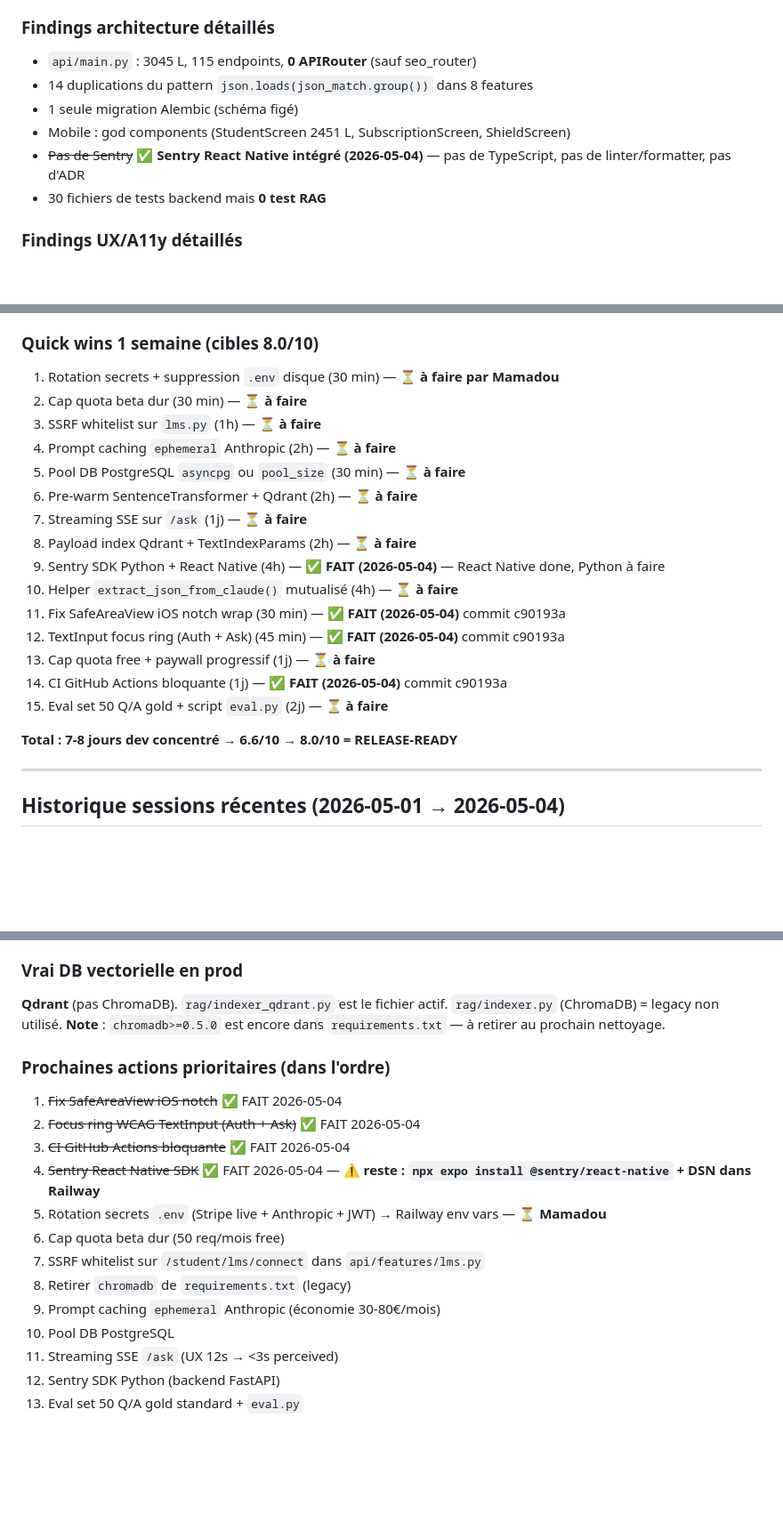
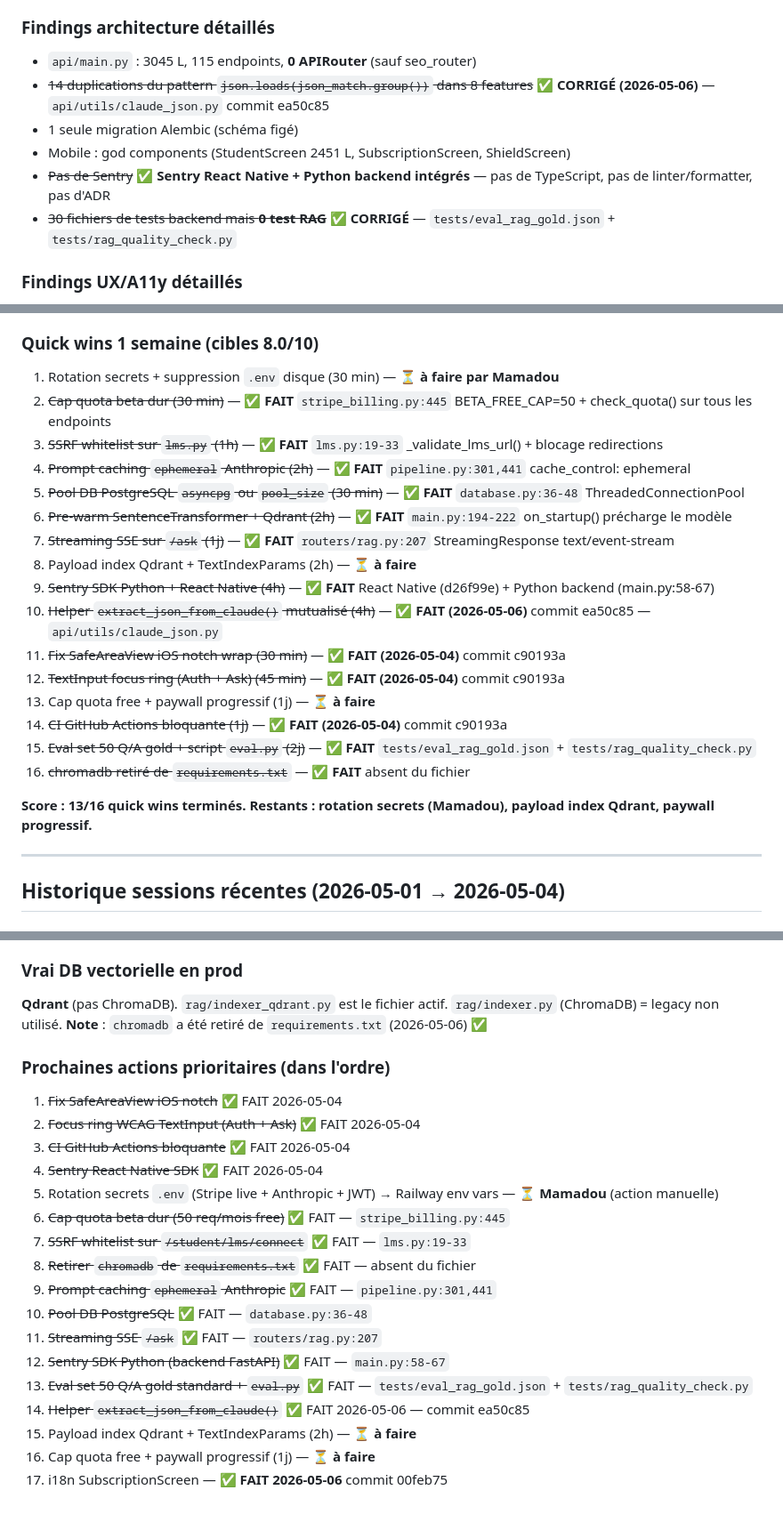
Before and after one commit to Mamadou12-n/lexavo-api, a Markdown page: CLAUDE.md, 3 parts joined by grey strips. Shown at 89% size. GitHub-like rendering; blank space fills up the shorter version.

Commit message:
docs: maj CLAUDE.md — état réel quick wins au 2026-05-06
13/16 quick wins marqués ✅ après vérification code source :
cap quota, SSRF, prompt caching, pool DB, pre-warm, streaming SSE,
Sentry Python+RN, eval set RAG, chromadb retiré, helper claude_json.
Restants : rotation secrets (Mamadou), payload index Qdrant, paywall progressif.

Co-Authored-By: Claude Sonnet 4.6 <noreply@anthropic.com>

```diff
--- a/CLAUDE.md
+++ b/CLAUDE.md
@@ -265,11 +265,11 @@ Vérifications Phase F :
 ### Findings architecture détaillés
 
 - `api/main.py` : 3045 L, 115 endpoints, **0 APIRouter** (sauf seo_router)
-- 14 duplications du pattern `json.loads(json_match.group())` dans 8 features
+- ~~14 duplications du pattern `json.loads(json_match.group())` dans 8 features~~ **✅ CORRIGÉ (2026-05-06)** — `api/utils/claude_json.py` commit ea50c85
 - 1 seule migration Alembic (schéma figé)
 - Mobile : god components (StudentScreen 2451 L, SubscriptionScreen, ShieldScreen)
-- ~~Pas de Sentry~~ **✅ Sentry React Native intégré (2026-05-04)** — pas de TypeScript, pas de linter/formatter, pas d'ADR
-- 30 fichiers de tests backend mais **0 test RAG**
+- ~~Pas de Sentry~~ **✅ Sentry React Native + Python backend intégrés** — pas de TypeScript, pas de linter/formatter, pas d'ADR
+- ~~30 fichiers de tests backend mais **0 test RAG**~~ **✅ CORRIGÉ** — `tests/eval_rag_gold.json` + `tests/rag_quality_check.py`
 
 ### Findings UX/A11y détaillés
 
@@ -311,22 +311,23 @@ Vérifications Phase F :
 ### Quick wins 1 semaine (cibles 8.0/10)
 
 1. Rotation secrets + suppression `.env` disque (30 min) — **⏳ à faire par Mamadou**
-2. Cap quota beta dur (30 min) — **⏳ à faire**
-3. SSRF whitelist sur `lms.py` (1h) — **⏳ à faire**
-4. Prompt caching `ephemeral` Anthropic (2h) — **⏳ à faire**
-5. Pool DB PostgreSQL `asyncpg` ou `pool_size` (30 min) — **⏳ à faire**
-6. Pre-warm SentenceTransformer + Qdrant (2h) — **⏳ à faire**
-7. Streaming SSE sur `/ask` (1j) — **⏳ à faire**
+2. ~~Cap quota beta dur (30 min)~~ — **✅ FAIT** `stripe_billing.py:445` BETA_FREE_CAP=50 + check_quota() sur tous les endpoints
+3. ~~SSRF whitelist sur `lms.py` (1h)~~ — **✅ FAIT** `lms.py:19-33` _validate_lms_url() + blocage redirections
+4. ~~Prompt caching `ephemeral` Anthropic (2h)~~ — **✅ FAIT** `pipeline.py:301,441` cache_control: ephemeral
+5. ~~Pool DB PostgreSQL `asyncpg` ou `pool_size` (30 min)~~ — **✅ FAIT** `database.py:36-48` ThreadedConnectionPool
+6. ~~Pre-warm SentenceTransformer + Qdrant (2h)~~ — **✅ FAIT** `main.py:194-222` on_startup() précharge le modèle
+7. ~~Streaming SSE sur `/ask` (1j)~~ — **✅ FAIT** `routers/rag.py:207` StreamingResponse text/event-stream
 8. Payload index Qdrant + TextIndexParams (2h) — **⏳ à faire**
-9. Sentry SDK Python + React Native (4h) — **✅ FAIT (2026-05-04)** — React Native done, Python à faire
-10. Helper `extract_json_from_claude()` mutualisé (4h) — **⏳ à faire**
-11. Fix SafeAreaView iOS notch wrap (30 min) — **✅ FAIT (2026-05-04)** commit c90193a
-12. TextInput focus ring (Auth + Ask) (45 min) — **✅ FAIT (2026-05-04)** commit c90193a
+9. ~~Sentry SDK Python + React Native (4h)~~ — **✅ FAIT** React Native (d26f99e) + Python backend (main.py:58-67)
+10. ~~Helper `extract_json_from_claude()` mutualisé (4h)~~ — **✅ FAIT (2026-05-06)** commit ea50c85 — `api/utils/claude_json.py`
+11. ~~Fix SafeAreaView iOS notch wrap (30 min)~~ — **✅ FAIT (2026-05-04)** commit c90193a
+12. ~~TextInput focus ring (Auth + Ask) (45 min)~~ — **✅ FAIT (2026-05-04)** commit c90193a
 13. Cap quota free + paywall progressif (1j) — **⏳ à faire**
-14. CI GitHub Actions bloquante (1j) — **✅ FAIT (2026-05-04)** commit c90193a
-15. Eval set 50 Q/A gold + script `eval.py` (2j) — **⏳ à faire**
+14. ~~CI GitHub Actions bloquante (1j)~~ — **✅ FAIT (2026-05-04)** commit c90193a
+15. ~~Eval set 50 Q/A gold + script `eval.py` (2j)~~ — **✅ FAIT** `tests/eval_rag_gold.json` + `tests/rag_quality_check.py`
+16. ~~chromadb retiré de `requirements.txt`~~ — **✅ FAIT** absent du fichier
 
-**Total : 7-8 jours dev concentré → 6.6/10 → 8.0/10 = RELEASE-READY**
+**Score : 13/16 quick wins terminés. Restants : rotation secrets (Mamadou), payload index Qdrant, paywall progressif.**
 
 ---
 
@@ -373,20 +374,24 @@ Vérifications Phase F :
 ### Vrai DB vectorielle en prod
 
 **Qdrant** (pas ChromaDB). `rag/indexer_qdrant.py` est le fichier actif. `rag/indexer.py` (ChromaDB) = legacy non utilisé.
-**Note** : `chromadb>=0.5.0` est encore dans `requirements.txt` — à retirer au prochain nettoyage.
+**Note** : `chromadb` a été retiré de `requirements.txt` (2026-05-06) ✅
 
 ### Prochaines actions prioritaires (dans l'ordre)
 
 1. ~~Fix SafeAreaView iOS notch~~ ✅ FAIT 2026-05-04
 2. ~~Focus ring WCAG TextInput (Auth + Ask)~~ ✅ FAIT 2026-05-04
 3. ~~CI GitHub Actions bloquante~~ ✅ FAIT 2026-05-04
-4. ~~Sentry React Native SDK~~ ✅ FAIT 2026-05-04 — **⚠️ reste : `npx expo install @sentry/react-native` + DSN dans Railway**
-5. Rotation secrets `.env` (Stripe live + Anthropic + JWT) → Railway env vars — **⏳ Mamadou**
-6. Cap quota beta dur (50 req/mois free)
-7. SSRF whitelist sur `/student/lms/connect` dans `api/features/lms.py`
-8. Retirer `chromadb` de `requirements.txt` (legacy)
-9. Prompt caching `ephemeral` Anthropic (économie 30-80€/mois)
-10. Pool DB PostgreSQL
-11. Streaming SSE `/ask` (UX 12s → <3s perceived)
-12. Sentry SDK Python (backend FastAPI)
-13. Eval set 50 Q/A gold standard + `eval.py`
+4. ~~Sentry React Native SDK~~ ✅ FAIT 2026-05-04
+5. Rotation secrets `.env` (Stripe live + Anthropic + JWT) → Railway env vars — **⏳ Mamadou** (action manuelle)
+6. ~~Cap quota beta dur (50 req/mois free)~~ ✅ FAIT — `stripe_billing.py:445`
+7. ~~SSRF whitelist sur `/student/lms/connect`~~ ✅ FAIT — `lms.py:19-33`
+8. ~~Retirer `chromadb` de `requirements.txt`~~ ✅ FAIT — absent du fichier
+9. ~~Prompt caching `ephemeral` Anthropic~~ ✅ FAIT — `pipeline.py:301,441`
+10. ~~Pool DB PostgreSQL~~ ✅ FAIT — `database.py:36-48`
+11. ~~Streaming SSE `/ask`~~ ✅ FAIT — `routers/rag.py:207`
+12. ~~Sentry SDK Python (backend FastAPI)~~ ✅ FAIT — `main.py:58-67`
+13. ~~Eval set 50 Q/A gold standard + `eval.py`~~ ✅ FAIT — `tests/eval_rag_gold.json` + `tests/rag_quality_check.py`
+14. ~~Helper `extract_json_from_claude()`~~ ✅ FAIT 2026-05-06 — commit ea50c85
+15. Payload index Qdrant + TextIndexParams (2h) — **⏳ à faire**
+16. Cap quota free + paywall progressif (1j) — **⏳ à faire**
+17. i18n SubscriptionScreen — **✅ FAIT 2026-05-06** commit 00feb75
```
Also changed, not shown: other parts of CLAUDE.md (+1 -1 lines).
